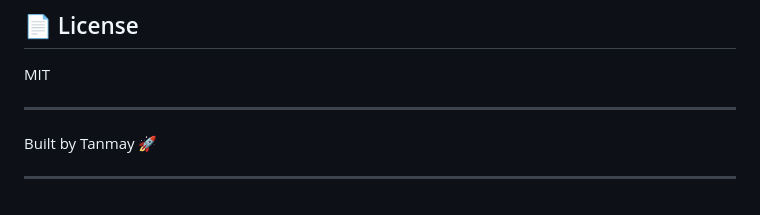
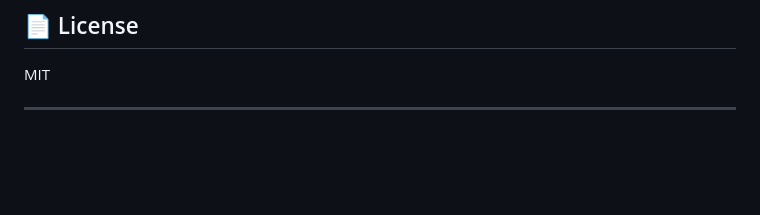
Before and after one commit to Tanmay1112004/Geminitor--Smart-Gemini-Chatbot-with-LangSmith-Monitoring, a Markdown page: README.md, the part around the change. Rendered like a GitHub page; blank space fills up the shorter version.

Commit message:
Remove author line from README
Removed the 'Built by Tanmay 🚀' line from the README.

```diff
--- a/README.md
+++ b/README.md
@@ -144,7 +144,3 @@ Interactive docs available at `/api/docs` (Swagger UI).
 MIT
 
 ---
-
-Built by Tanmay 🚀
-
----
```
